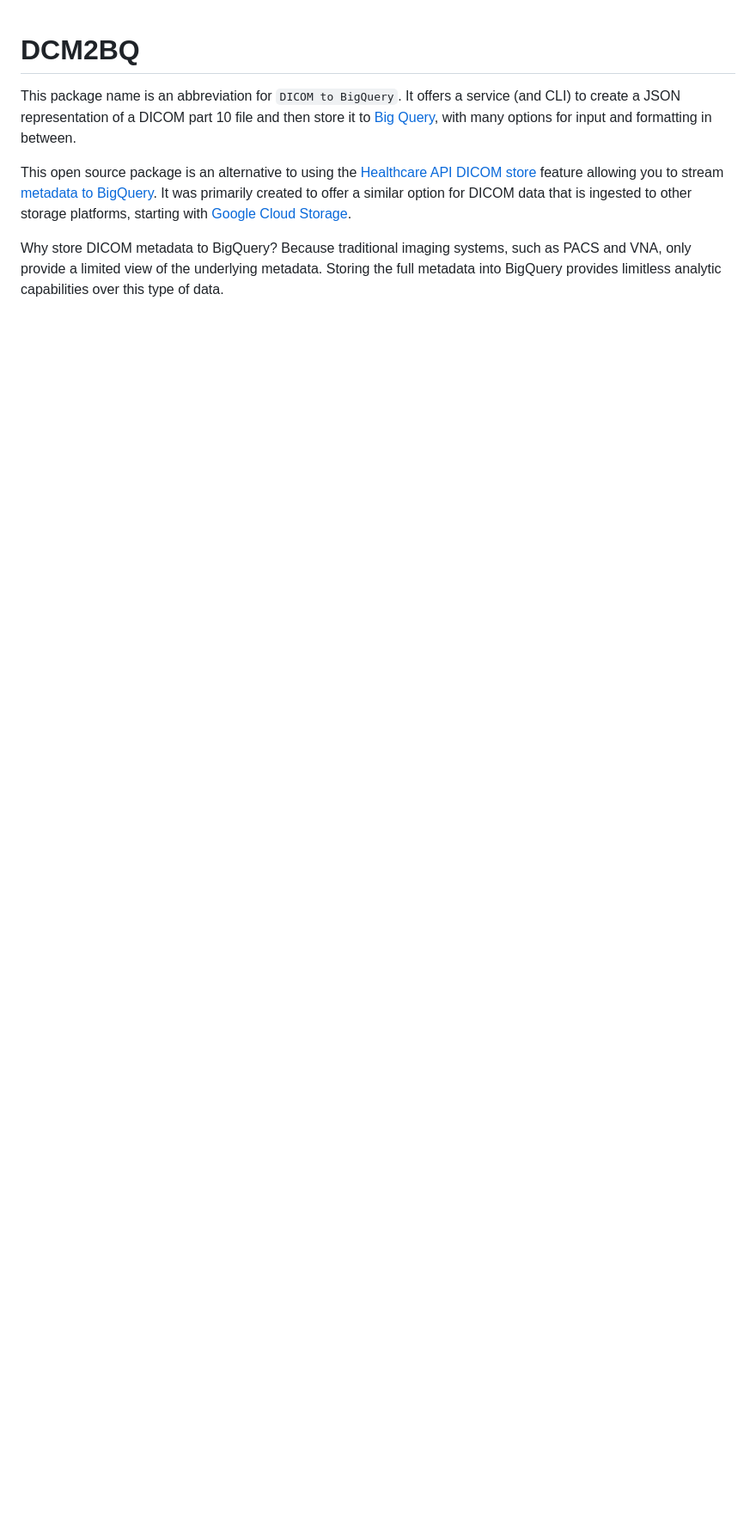
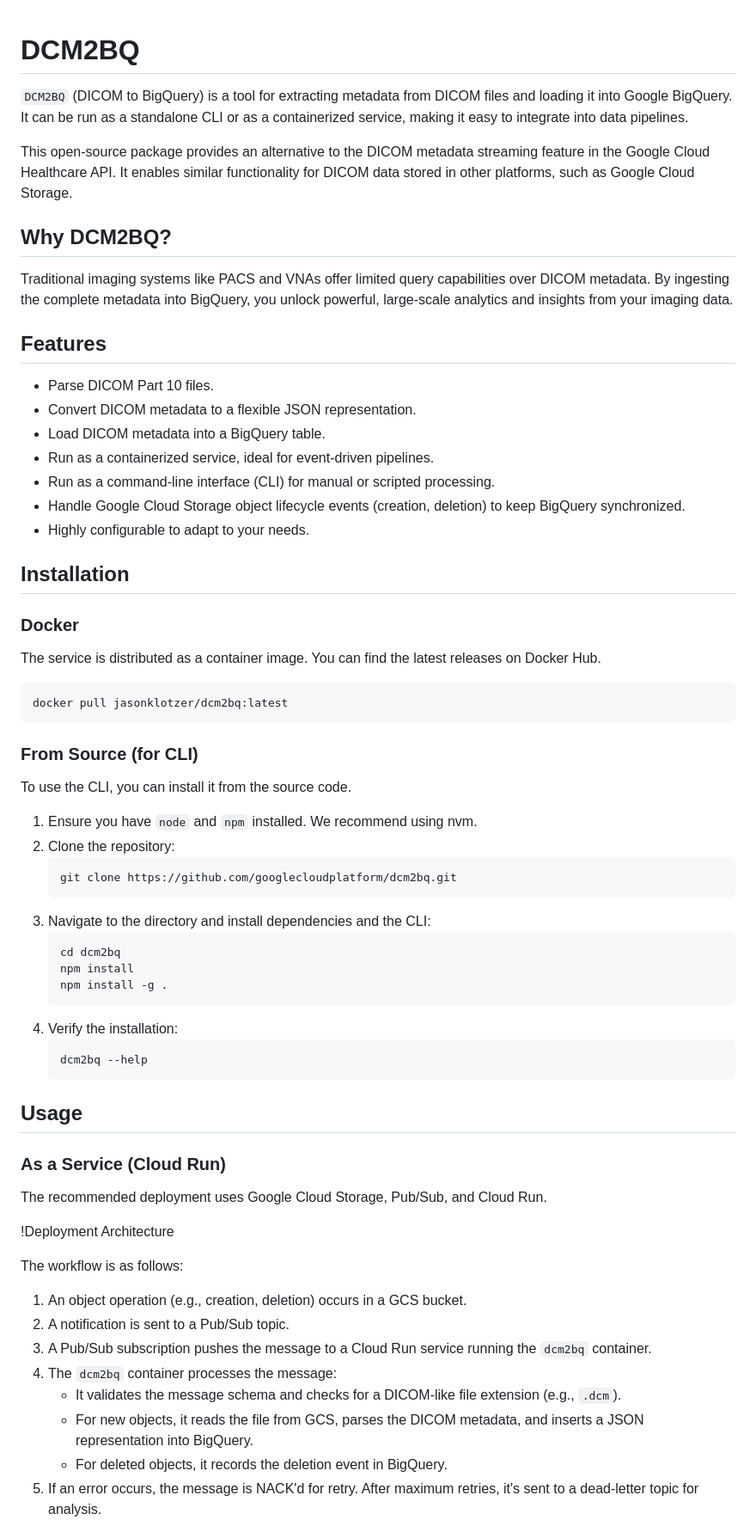
Before and after one commit to GoogleCloudPlatform/dcm2bq, a Markdown page: README.md, the part around the change printed below. Shown: that part at 86% size. GitHub-like rendering; blank space fills up the shorter version.

````diff
--- a/README.md
+++ b/README.md
@@ -1,7 +1,69 @@
 # DCM2BQ
 
-This package name is an abbreviation for `DICOM to BigQuery`. It offers a service (and CLI) to create a JSON representation of a DICOM part 10 file and then store it to [Big Query](https://cloud.google.com/bigquery), with many options for input and formatting in between.
+`DCM2BQ` (DICOM to BigQuery) is a tool for extracting metadata from DICOM files and loading it into Google BigQuery. It can be run as a standalone CLI or as a containerized service, making it easy to integrate into data pipelines.
 
-This open source package is an alternative to using the [Healthcare API DICOM store](https://cloud.google.com/healthcare-api/docs/how-tos/dicom) feature allowing you to stream [metadata to BigQuery](https://cloud.google.com/healthcare-api/docs/how-tos/dicom-bigquery-streaming). It was primarily created to offer a similar option for DICOM data that is ingested to other storage platforms, starting with [Google Cloud Storage](https://cloud.google.com/storage).
+This open-source package provides an alternative to the DICOM metadata streaming feature in the Google Cloud Healthcare API. It enables similar functionality for DICOM data stored in other platforms, such as Google Cloud Storage.
 
-Why store DICOM metadata to BigQuery? Because traditional imaging systems, such as PACS and VNA, only provide a limited view of the underlying metadata. Storing the full metadata into BigQuery provides limitless analytic capabilities over this type of data.
+## Why DCM2BQ?
+
+Traditional imaging systems like PACS and VNAs offer limited query capabilities over DICOM metadata. By ingesting the complete metadata into BigQuery, you unlock powerful, large-scale analytics and insights from your imaging data.
+
+## Features
+
+-   Parse DICOM Part 10 files.
+-   Convert DICOM metadata to a flexible JSON representation.
+-   Load DICOM metadata into a BigQuery table.
+-   Run as a containerized service, ideal for event-driven pipelines.
+-   Run as a command-line interface (CLI) for manual or scripted processing.
+-   Handle Google Cloud Storage object lifecycle events (creation, deletion) to keep BigQuery synchronized.
+-   Highly configurable to adapt to your needs.
+
+## Installation
+
+### Docker
+
+The service is distributed as a container image. You can find the latest releases on Docker Hub.
+
+```bash
+docker pull jasonklotzer/dcm2bq:latest
+```
+
+### From Source (for CLI)
+
+To use the CLI, you can install it from the source code.
+
+1.  Ensure you have `node` and `npm` installed. We recommend using nvm.
+2.  Clone the repository:
+    ```bash
+    git clone https://github.com/googlecloudplatform/dcm2bq.git
+    ```
+3.  Navigate to the directory and install dependencies and the CLI:
+    ```bash
+    cd dcm2bq
+    npm install
+    npm install -g .
+    ```
+4.  Verify the installation:
+    ```bash
+    dcm2bq --help
+    ```
+
+## Usage
+
+### As a Service (Cloud Run)
+
+The recommended deployment uses Google Cloud Storage, Pub/Sub, and Cloud Run.
+
+!Deployment Architecture
+
+The workflow is as follows:
+
+1.  An object operation (e.g., creation, deletion) occurs in a GCS bucket.
+2.  A notification is sent to a Pub/Sub topic.
+3.  A Pub/Sub subscription pushes the message to a Cloud Run service running the `dcm2bq` container.
+4.  The `dcm2bq` container processes the message:
+    -   It validates the message schema and checks for a DICOM-like file extension (e.g., `.dcm`).
+    -   For new objects, it reads the file from GCS, parses the DICOM metadata, and inserts a JSON representation into BigQuery.
+    -   For deleted objects, it records the deletion event in BigQuery.
+5.  If an error occurs, the message is NACK'd for retry. After maximum retries, it's sent to a dead-letter topic for analysis.
+
````
Also changed, not shown: other parts of README.md (+41 -33 lines).
